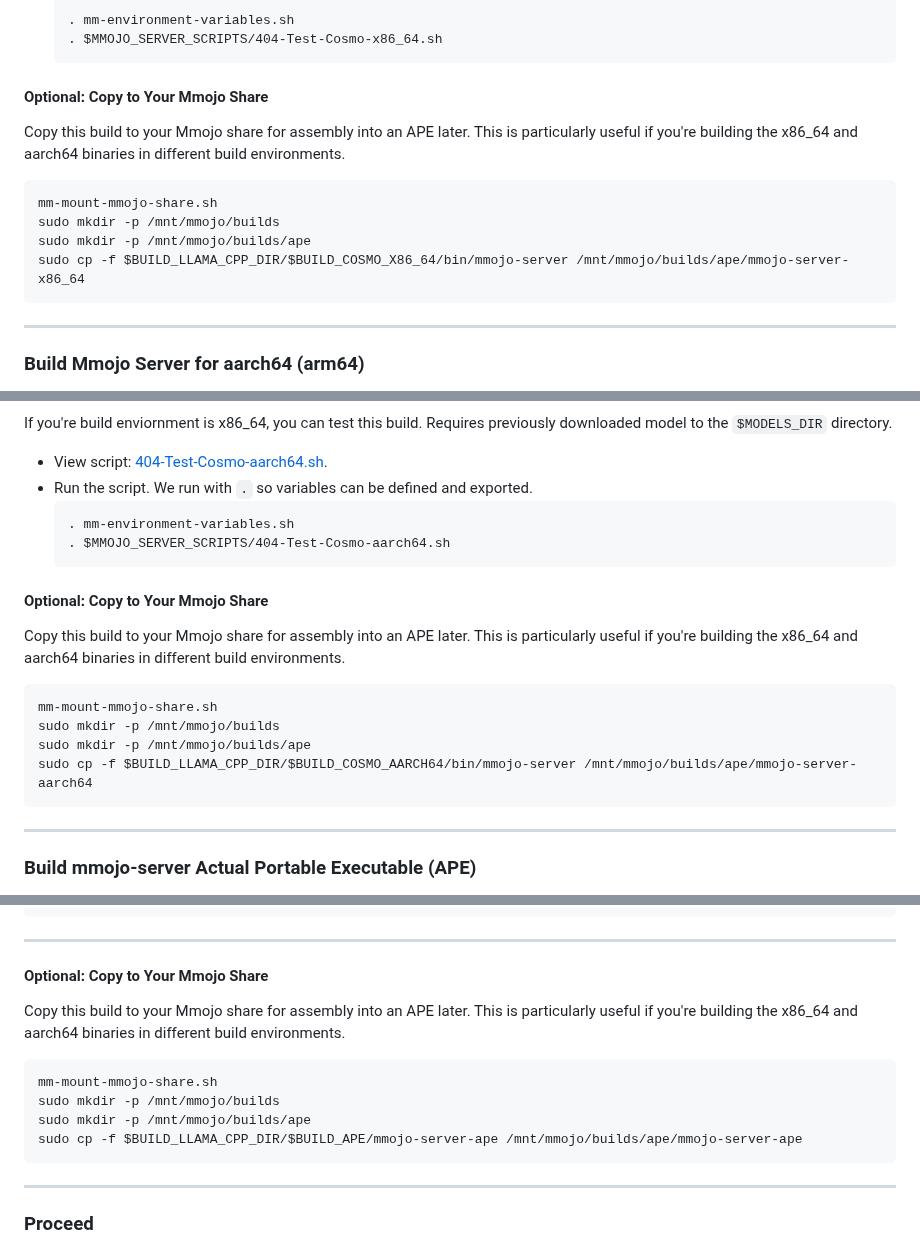
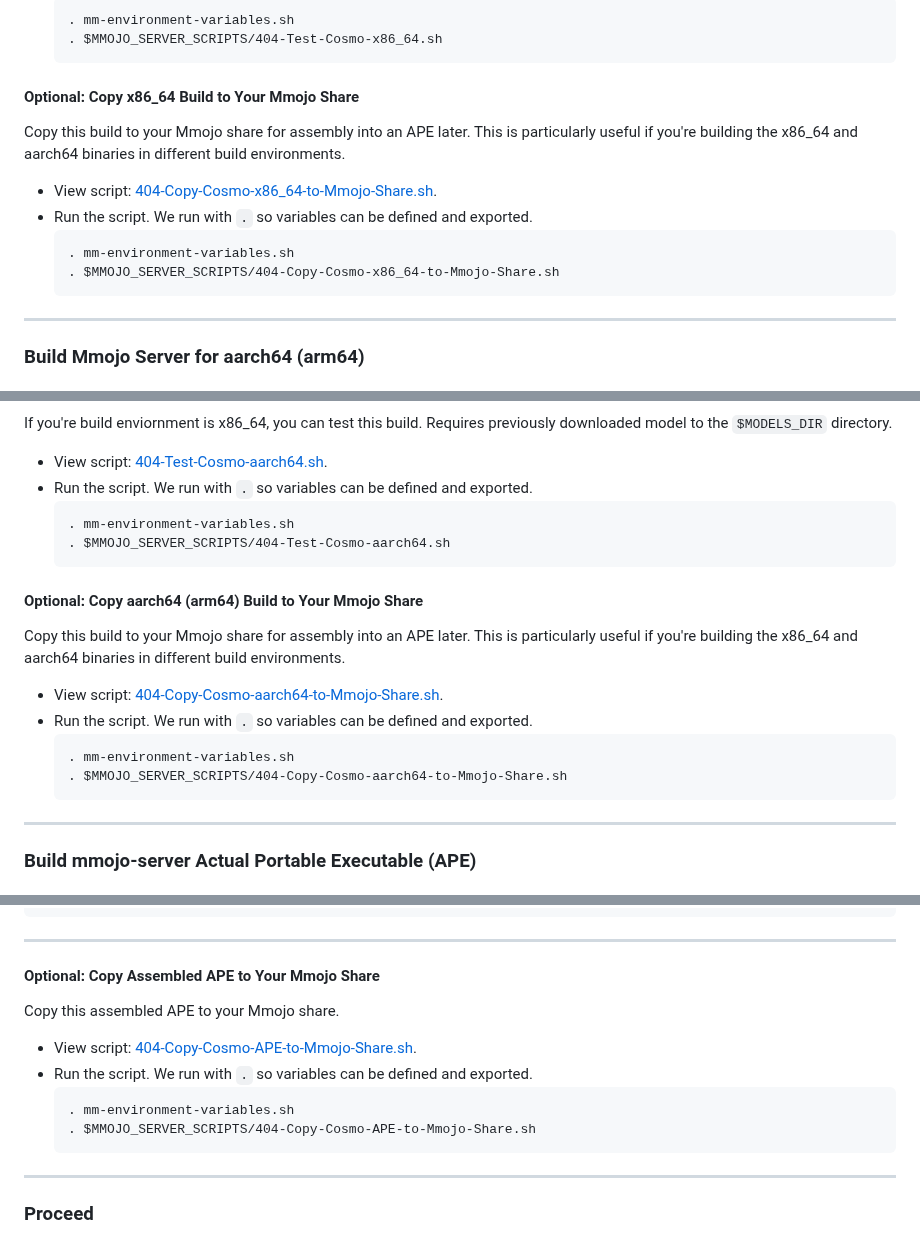
Before and after one commit to BradHutchings/Mmojo-Server-v2, a Markdown page: docs/404-Build-APE.md, 3 parts joined by grey strips. Rendered like a GitHub page.

````diff
--- a/docs/404-Build-APE.md
+++ b/docs/404-Build-APE.md
@@ -34,14 +34,25 @@ If you're build enviornment is x86_64, you can test this build. Requires previou
   . $MMOJO_SERVER_SCRIPTS/404-Test-Cosmo-x86_64.sh
   ```
 
-#### Optional: Copy to Your Mmojo Share
+#### Optional: Copy x86_64 Build to Your Mmojo Share
 Copy this build to your Mmojo share for assembly into an APE later. This is particularly useful if you're building the x86_64 and aarch64 binaries in different build environments.
+- View script: <a href="../scripts/404-Copy-Cosmo-x86_64-to-Mmojo-Share.sh" target="_blank">404-Copy-Cosmo-x86_64-to-Mmojo-Share.sh</a>.
+- Run the script. We run with `.` so variables can be defined and exported.
+  ```
+  . mm-environment-variables.sh
+  . $MMOJO_SERVER_SCRIPTS/404-Copy-Cosmo-x86_64-to-Mmojo-Share.sh
+  ```
+
+
+
+<!--
 ```
 mm-mount-mmojo-share.sh
 sudo mkdir -p /mnt/mmojo/builds
 sudo mkdir -p /mnt/mmojo/builds/ape
 sudo cp -f $BUILD_LLAMA_CPP_DIR/$BUILD_COSMO_X86_64/bin/mmojo-server /mnt/mmojo/builds/ape/mmojo-server-x86_64
 ```
+-->
 
 ---
 ### Build Mmojo Server for aarch64 (arm64)
@@ -65,6 +76,16 @@ If you're build enviornment is x86_64, you can test this build. Requires previou
   . $MMOJO_SERVER_SCRIPTS/404-Test-Cosmo-aarch64.sh
   ```
 
+#### Optional: Copy aarch64 (arm64) Build to Your Mmojo Share
+Copy this build to your Mmojo share for assembly into an APE later. This is particularly useful if you're building the x86_64 and aarch64 binaries in different build environments.
+- View script: <a href="../scripts/404-Copy-Cosmo-aarch64-to-Mmojo-Share.sh" target="_blank">404-Copy-Cosmo-aarch64-to-Mmojo-Share.sh</a>.
+- Run the script. We run with `.` so variables can be defined and exported.
+  ```
+  . mm-environment-variables.sh
+  . $MMOJO_SERVER_SCRIPTS/404-Copy-Cosmo-aarch64-to-Mmojo-Share.sh
+  ```
+
+<!--
 #### Optional: Copy to Your Mmojo Share
 Copy this build to your Mmojo share for assembly into an APE later. This is particularly useful if you're building the x86_64 and aarch64 binaries in different build environments.
 ```
@@ -73,6 +94,7 @@ sudo mkdir -p /mnt/mmojo/builds
 sudo mkdir -p /mnt/mmojo/builds/ape
 sudo cp -f $BUILD_LLAMA_CPP_DIR/$BUILD_COSMO_AARCH64/bin/mmojo-server /mnt/mmojo/builds/ape/mmojo-server-aarch64
 ```
+-->
 
 ---
 ### Build mmojo-server Actual Portable Executable (APE)
@@ -123,14 +145,23 @@ printf "\n**********\n*\n* FINISHED: Build mmojo-server Actual Portable Executab
 ```
 
 ---
-#### Optional: Copy to Your Mmojo Share
-Copy this build to your Mmojo share for assembly into an APE later. This is particularly useful if you're building the x86_64 and aarch64 binaries in different build environments.
+#### Optional: Copy Assembled APE to Your Mmojo Share
+Copy this assembled APE to your Mmojo share.
+- View script: <a href="../scripts/404-Copy-Cosmo-APE-to-Mmojo-Share.sh" target="_blank">404-Copy-Cosmo-APE-to-Mmojo-Share.sh</a>.
+- Run the script. We run with `.` so variables can be defined and exported.
+  ```
+  . mm-environment-variables.sh
+  . $MMOJO_SERVER_SCRIPTS/404-Copy-Cosmo-APE-to-Mmojo-Share.sh
+  ```
+
+<!--
 ```
 mm-mount-mmojo-share.sh
 sudo mkdir -p /mnt/mmojo/builds
 sudo mkdir -p /mnt/mmojo/builds/ape
 sudo cp -f $BUILD_LLAMA_CPP_DIR/$BUILD_APE/mmojo-server-ape /mnt/mmojo/builds/ape/mmojo-server-ape
 ```
+-->
 
 <!--
 ```
````
